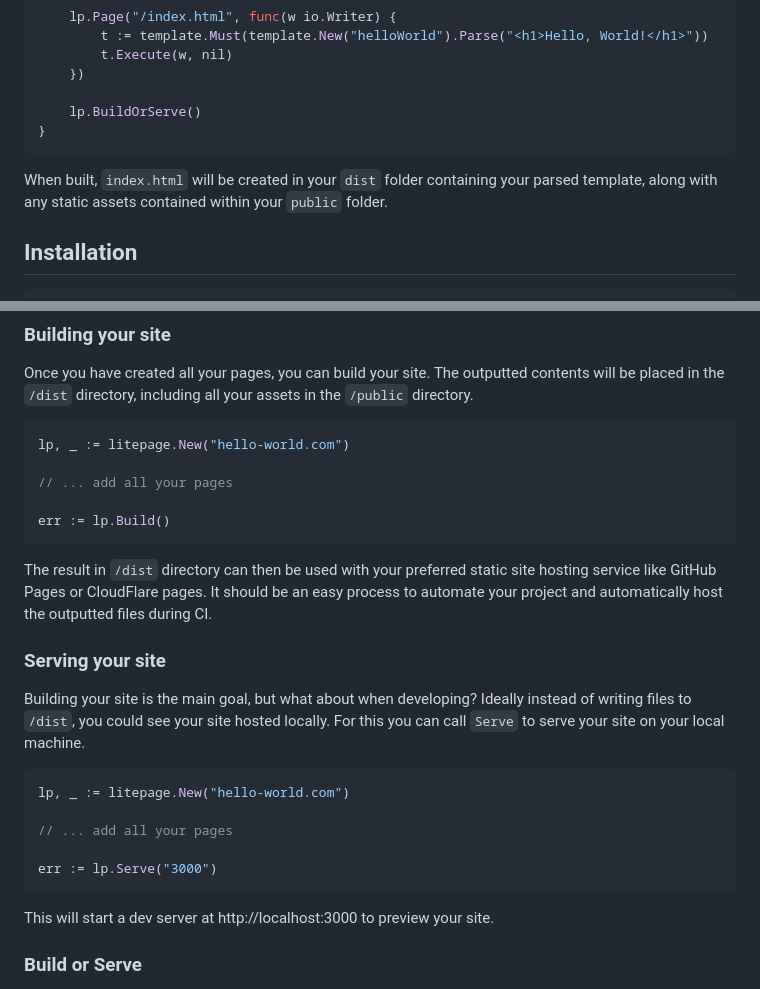
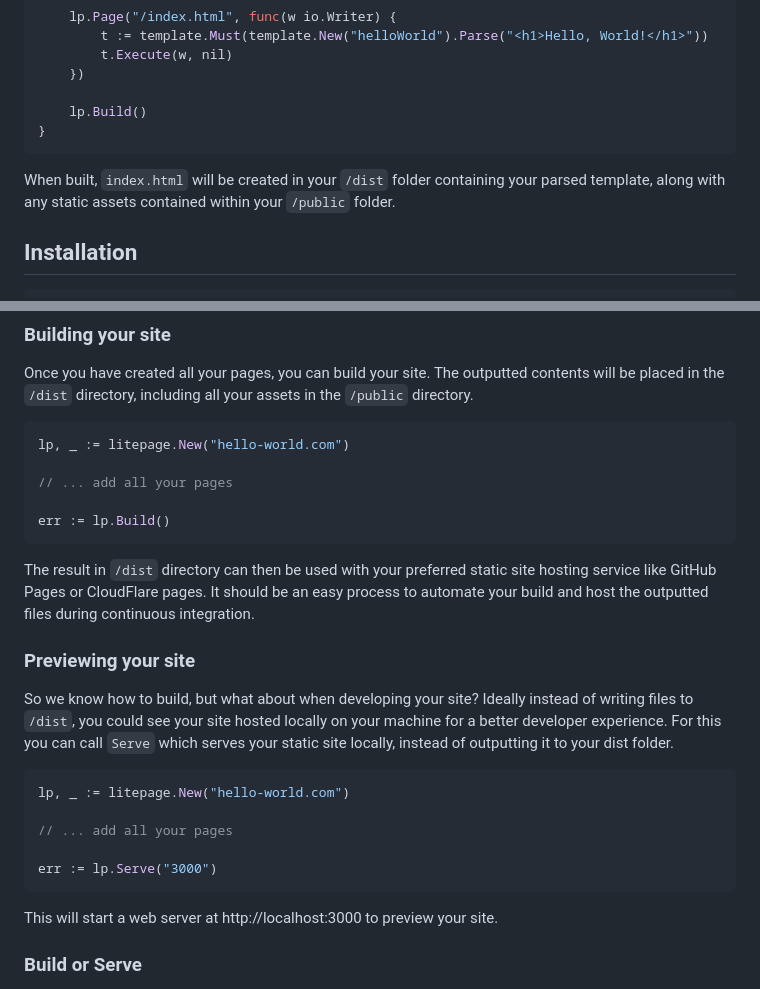
Before and after one commit to man-on-box/litepage, a Markdown page: README.md, 2 parts joined by grey strips. GitHub-like rendering.

````diff
--- a/README.md
+++ b/README.md
@@ -46,11 +46,11 @@ func main() {
 		t.Execute(w, nil)
 	})
 
-	lp.BuildOrServe()
+	lp.Build()
 }
 ```
 
-When built, `index.html` will be created in your `dist` folder containing your parsed template, along with any static assets contained within your `public` folder.
+When built, `index.html` will be created in your `/dist` folder containing your parsed template, along with any static assets contained within your `/public` folder.
 
 ## Installation
 
@@ -113,11 +113,11 @@ lp, _ := litepage.New("hello-world.com")
 err := lp.Build()
 ```
 
-The result in `/dist` directory can then be used with your preferred static site hosting service like GitHub Pages or CloudFlare pages. It should be an easy process to automate your project and automatically host the outputted files during CI.
+The result in `/dist` directory can then be used with your preferred static site hosting service like GitHub Pages or CloudFlare pages. It should be an easy process to automate your build and host the outputted files during continuous integration.
 
-### Serving your site
+### Previewing your site
 
-Building your site is the main goal, but what about when developing? Ideally instead of writing files to `/dist`, you could see your site hosted locally. For this you can call `Serve` to serve your site on your local machine.
+So we know how to build, but what about when developing your site? Ideally instead of writing files to `/dist`, you could see your site hosted locally on your machine for a better developer experience. For this you can call `Serve` which serves your static site locally, instead of outputting it to your dist folder.
 
 ```go
 lp, _ := litepage.New("hello-world.com")
@@ -127,7 +127,7 @@ lp, _ := litepage.New("hello-world.com")
 err := lp.Serve("3000")
 ```
 
-This will start a dev server at http://localhost:3000 to preview your site.
+This will start a web server at http://localhost:3000 to preview your site.
 
 ### Build or Serve
 
````
Also changed, not shown: other parts of README.md (+2 -2 lines).
